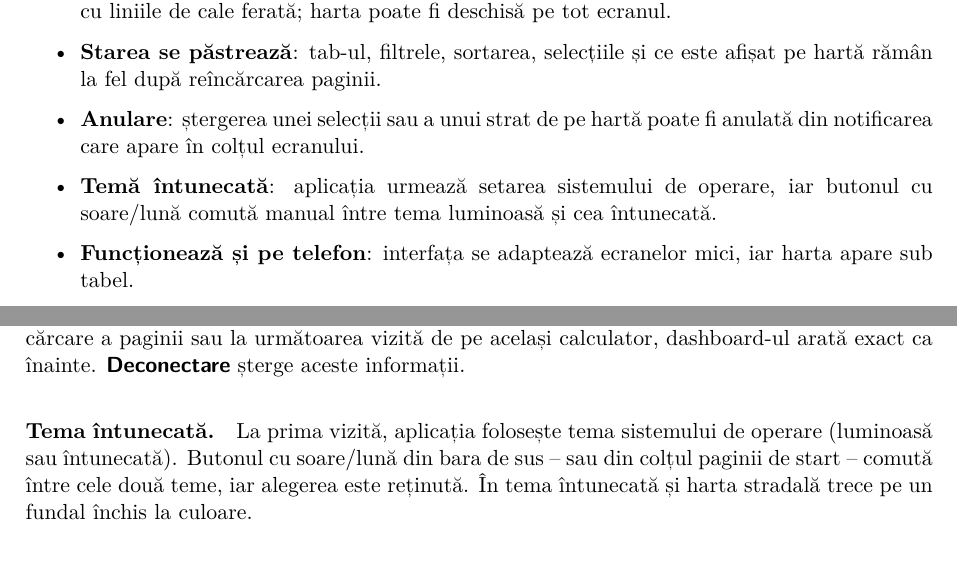
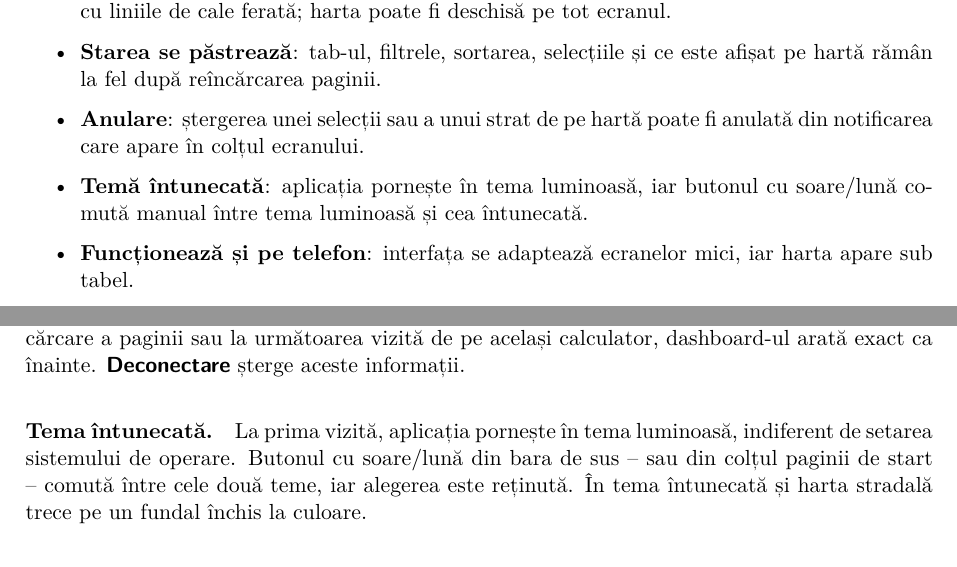
Before and after one commit to Cosmin270/HartiCFR, a LaTeX document (docs/HartiCFR-Documentation.tex): two parts of pages 4 and 8 of 16, joined at a grey line, cut so that both start at the same text. Compiled offline with pdfLaTeX.

Commit message:
Open the site in the light theme by default
The app no longer follows the system's dark mode on a first visit; it
starts light, and a theme picked with the sun/moon button is still
remembered per browser. The documentation says so too.

Co-Authored-By: Claude Opus 5.5 <noreply@anthropic.com>

```diff
--- a/docs/HartiCFR-Documentation.tex
+++ b/docs/HartiCFR-Documentation.tex
@@ -175,9 +175,9 @@ aplicație.
         ce este afișat pe hartă rămân la fel după reîncărcarea paginii.
   \item \textbf{Anulare}: ștergerea unei selecții sau a unui strat de pe hartă
         poate fi anulată din notificarea care apare în colțul ecranului.
-  \item \textbf{Temă întunecată}: aplicația urmează setarea sistemului de
-        operare, iar butonul cu soare/lună comută manual între tema luminoasă
-        și cea întunecată.
+  \item \textbf{Temă întunecată}: aplicația pornește în tema luminoasă,
+        iar butonul cu soare/lună comută manual între tema luminoasă și cea
+        întunecată.
   \item \textbf{Funcționează și pe telefon}: interfața se adaptează ecranelor
         mici, iar harta apare sub tabel.
 \end{itemize}
@@ -411,8 +411,8 @@ fundalul hărții și colorarea trecerilor. După o reîncărcare a paginii sau
 următoarea vizită de pe același calculator, dashboard-ul arată exact ca
 înainte. \ui{Deconectare} șterge aceste informații.
 
-\paragraph{Tema întunecată.} La prima vizită, aplicația folosește tema
-sistemului de operare (luminoasă sau întunecată). Butonul cu soare/lună din
+\paragraph{Tema întunecată.} La prima vizită, aplicația pornește în tema
+luminoasă, indiferent de setarea sistemului de operare. Butonul cu soare/lună din
 bara de sus -- sau din colțul paginii de start -- comută între cele două teme,
 iar alegerea este reținută. În tema întunecată și harta stradală trece pe un
 fundal închis la culoare.
```
Also changed, not shown: 3 other files.
